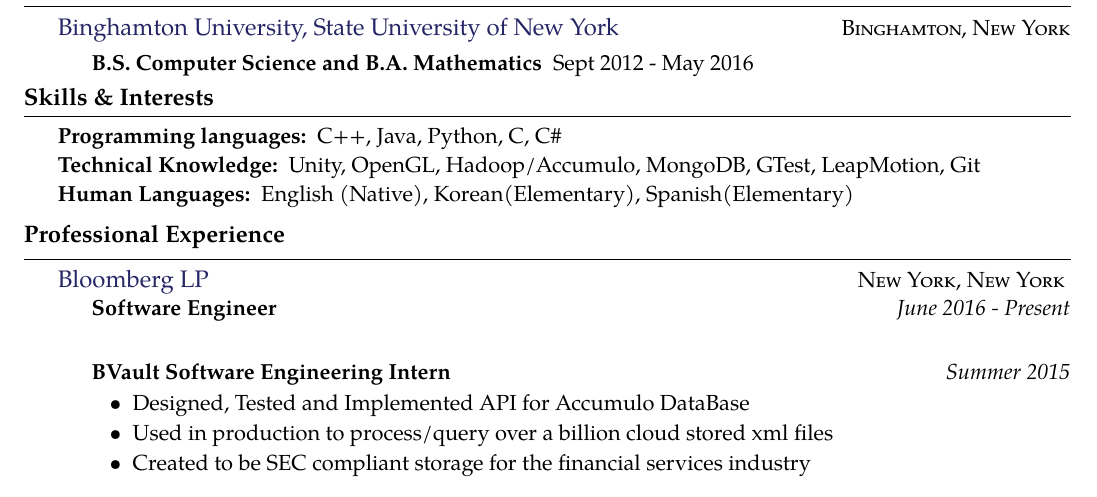
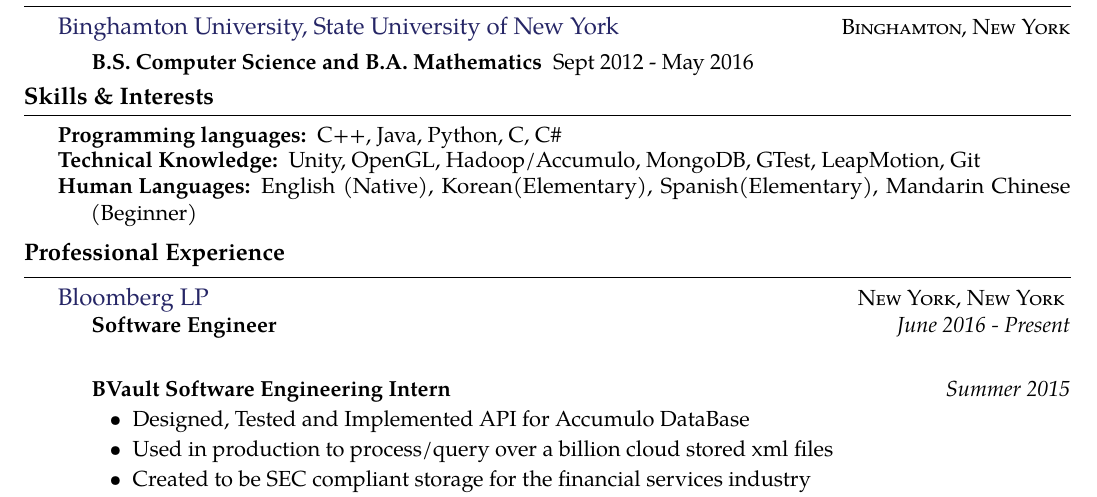
Before and after one commit to gabeochoa/employment-compression, a LaTeX CV (gabriel-ochoa-resume.tex): part of the page, cut so that both start at the same text. Compiled offline with pdfLaTeX.

Commit message:
why not add it

```diff
--- a/gabriel-ochoa-resume.tex
+++ b/gabriel-ochoa-resume.tex
@@ -67,7 +67,7 @@
 
 \inlineheadsection
 {Human Languages:}
-{English (Native), Korean(Elementary), Spanish(Elementary)}
+{English (Native), Korean(Elementary), Spanish(Elementary), Mandarin Chinese (Beginner)}
 
 \roottitle{Professional Experience}
 
```
Also changed, not shown: gabriel-ochoa-resume.pdf.
